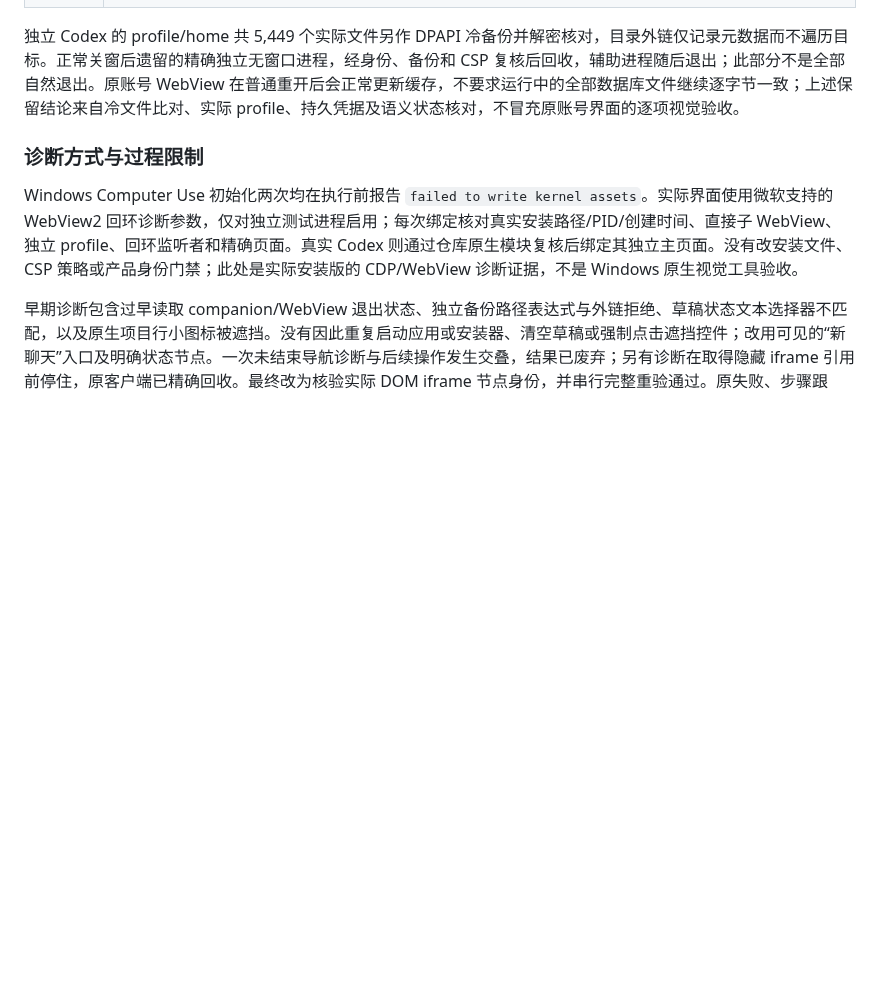
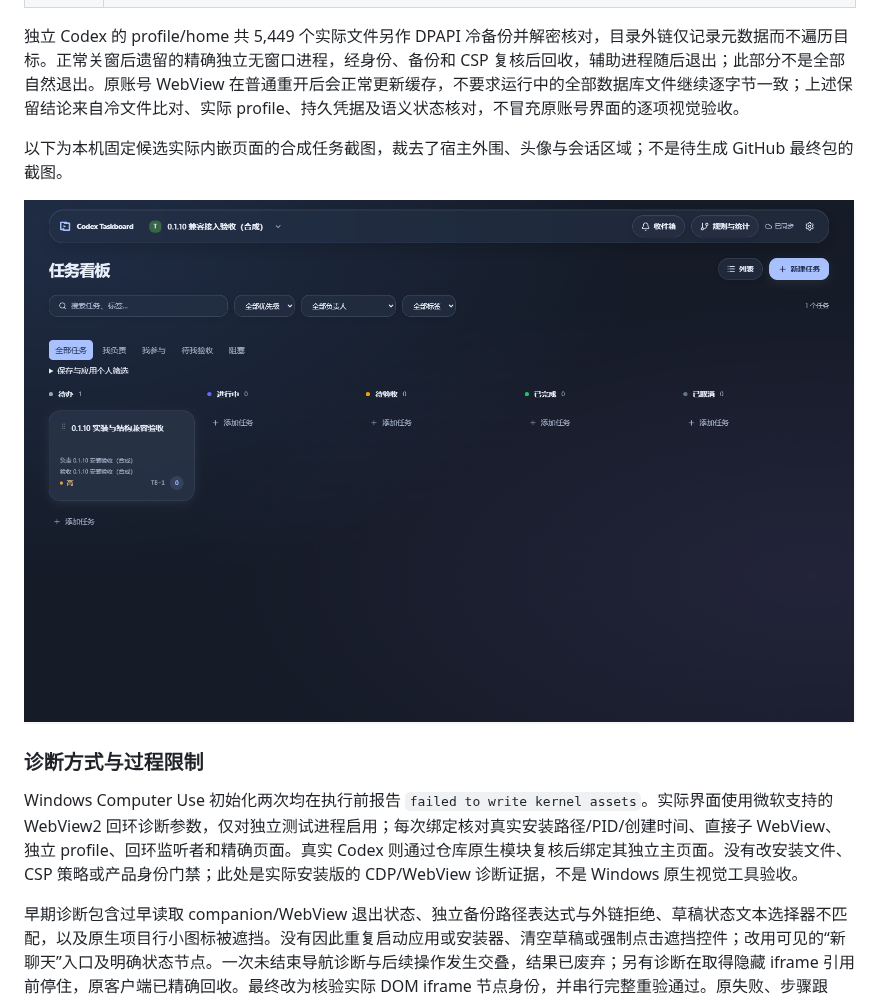
Before and after one commit to i-am-yimin/codex-taskboard, a Markdown page: docs/acceptance-0.1.10.md, the part around the change. Rendered like a GitHub page; pictures changed too: docs/screenshots/board-0.1.10-synthetic.png (added); blank space fills up the shorter version.

Commit message:
docs: include sanitized 0.1.10 acceptance screenshot

```diff
--- a/docs/acceptance-0.1.10.md
+++ b/docs/acceptance-0.1.10.md
@@ -55,6 +55,10 @@
 
 独立 Codex 的 profile/home 共 5,449 个实际文件另作 DPAPI 冷备份并解密核对，目录外链仅记录元数据而不遍历目标。正常关窗后遗留的精确独立无窗口进程，经身份、备份和 CSP 复核后回收，辅助进程随后退出；此部分不是全部自然退出。原账号 WebView 在普通重开后会正常更新缓存，不要求运行中的全部数据库文件继续逐字节一致；上述保留结论来自冷文件比对、实际 profile、持久凭据及语义状态核对，不冒充原账号界面的逐项视觉验收。
 
+以下为本机固定候选实际内嵌页面的合成任务截图，裁去了宿主外围、头像与会话区域；不是待生成 GitHub 最终包的截图。
+
+![0.1.10 本机候选的合成任务看板](screenshots/board-0.1.10-synthetic.png)
+
 ### 诊断方式与过程限制
 
 Windows Computer Use 初始化两次均在执行前报告 `failed to write kernel assets`。实际界面使用微软支持的 WebView2 回环诊断参数，仅对独立测试进程启用；每次绑定核对真实安装路径/PID/创建时间、直接子 WebView、独立 profile、回环监听者和精确页面。真实 Codex 则通过仓库原生模块复核后绑定其独立主页面。没有改安装文件、CSP 策略或产品身份门禁；此处是实际安装版的 CDP/WebView 诊断证据，不是 Windows 原生视觉工具验收。
```
